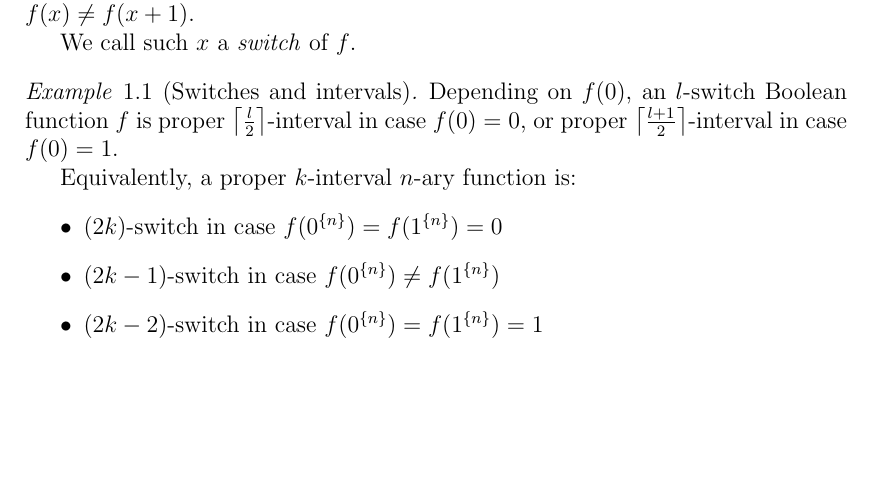
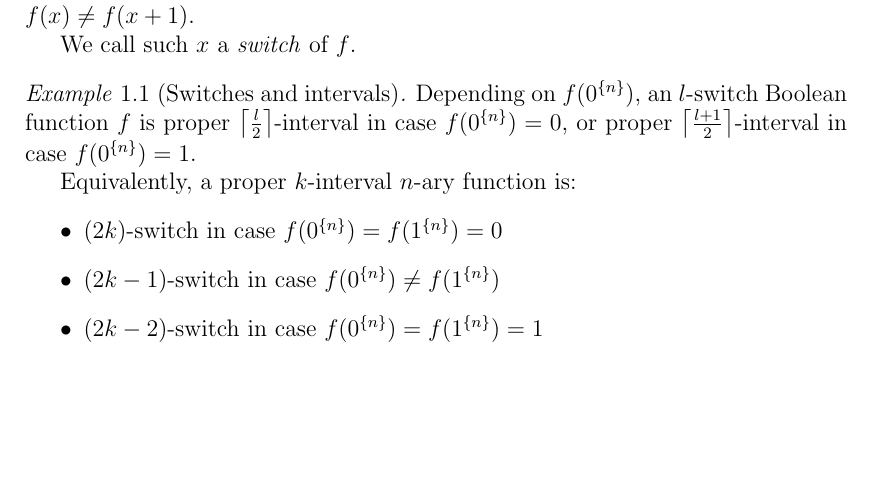
Before and after one commit to filipbartek/ibf, a LaTeX thesis (thesis.tex, which reads thesis/definitions.tex): part of page 16 of 48, cut so that both start at the same text. Compiled offline with pdfLaTeX.

Commit message:
f(\rep{0}{n}) > f(0)

```diff
--- a/thesis/definitions.tex
+++ b/thesis/definitions.tex
@@ -855,10 +855,10 @@ We call such $x$ a \definiendum{switch} of $f$.
 \begin{example}
 [Switches and intervals]
 \label{example:switchesintervals}
-Depending on $f(0)$,
+Depending on $f(\rep{0}{n})$,
 an $l$-switch Boolean function $f$
 is proper $\ceil*{\frac{l}{2}}$-interval
-in case $f(0) = 0$,
+in case $f(\rep{0}{n}) = 0$,
 % f(0) = 0:
 % 1-switch: 1-interval
 % 2-switch: 1-interval
@@ -866,7 +866,7 @@ in case $f(0) = 0$,
 % 4-switch: 2-interval
 % l-switch: \ceil{l/2}-interval
 or proper $\ceil*{\frac{l+1}{2}}$-interval
-in case $f(0) = 1$.
+in case $f(\rep{0}{n}) = 1$.
 % f(0) = 1:
 % 1-switch: 1-interval
 % 2-switch: 2-interval
```
